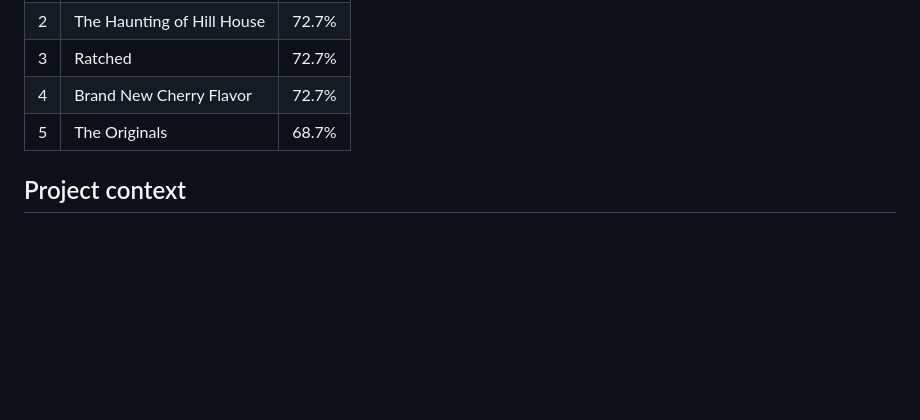
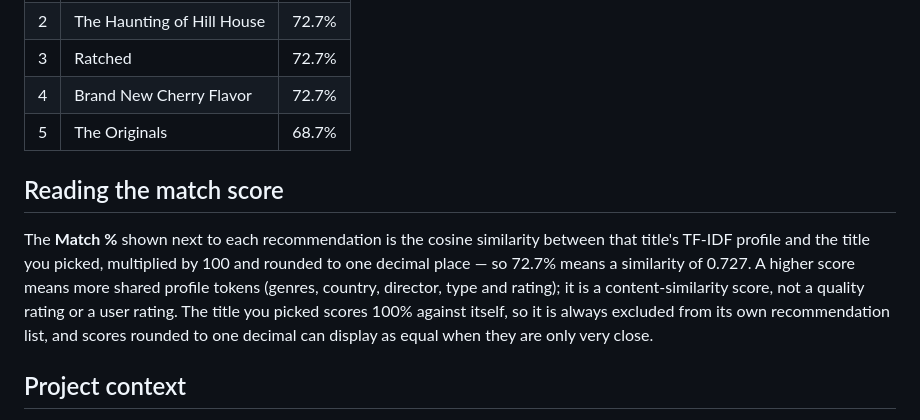
Before and after one commit to mabdulrafay7zip/Netflix-Recommender-Live-Demo, a Markdown page: README.md, the part around the change. GitHub-like rendering; blank space fills up the shorter version.

Commit message:
docs: explain what the match score means in README

```diff
--- a/README.md
+++ b/README.md
@@ -43,6 +43,17 @@ horror neighbours at the top:
 | 4 | Brand New Cherry Flavor | 72.7% |
 | 5 | The Originals | 68.7% |
 
+## Reading the match score
+
+The **Match %** shown next to each recommendation is the cosine similarity
+between that title's TF-IDF profile and the title you picked, multiplied by
+100 and rounded to one decimal place — so 72.7% means a similarity of 0.727.
+A higher score means more shared profile tokens (genres, country, director,
+type and rating); it is a content-similarity score, not a quality rating or
+a user rating. The title you picked scores 100% against itself, so it is
+always excluded from its own recommendation list, and scores rounded to one
+decimal can display as equal when they are only very close.
+
 ## Project context
 
 This app is the live-demo version of an end-to-end ML project,
```
